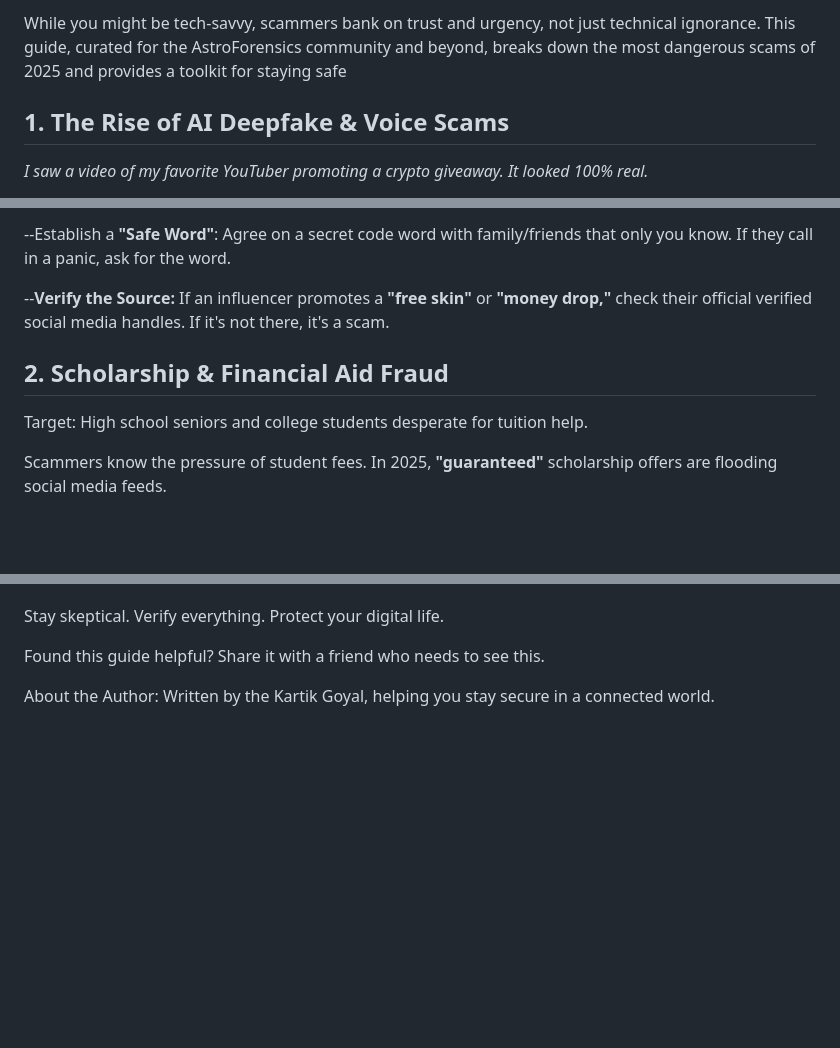
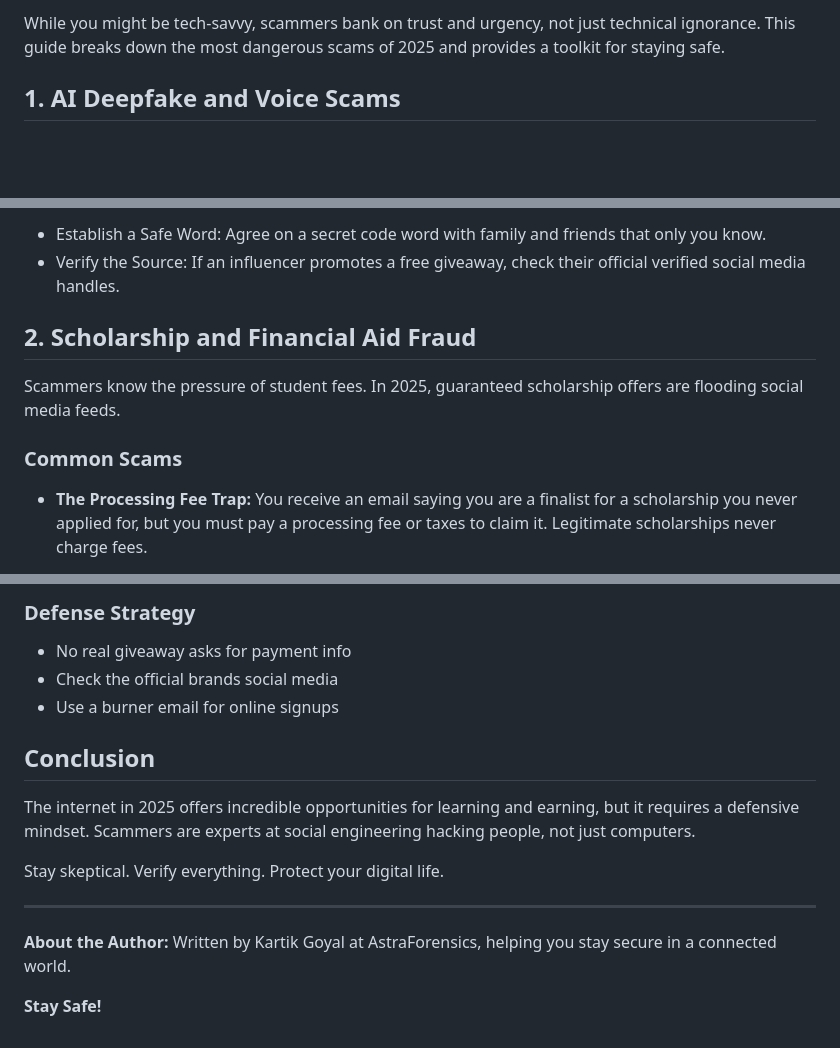
Before and after one commit to Gailplugger/astra-new-site, a Markdown page: posts/2025-most-dangerous-online-scams-targeting-teens-students.md, 3 parts joined by grey strips. GitHub-like rendering; blank space fills up the shorter version.

Commit message:
Fix: Clean blog post encoding and formatting

```diff
--- a/posts/2025-most-dangerous-online-scams-targeting-teens-students.md
+++ b/posts/2025-most-dangerous-online-scams-targeting-teens-students.md
@@ -12,6 +12,5 @@ The digital landscape in 2025 is more advanced than ever, but with new technolog
 
-While you might be tech-savvy, scammers bank on trust and urgency, not just technical ignorance. This guide, curated for the AstroForensics community and beyond, breaks down the most dangerous scams of 2025 and provides a toolkit for staying safe
+While you might be tech-savvy, scammers bank on trust and urgency, not just technical ignorance. This guide breaks down the most dangerous scams of 2025 and provides a toolkit for staying safe.
 
-## **1. The Rise of AI Deepfake & Voice Scams**
-*I saw a video of my favorite YouTuber promoting a crypto giveaway. It looked 100% real.*
+## 1. AI Deepfake and Voice Scams
 
@@ -26,11 +26,12 @@ While you might be tech-savvy, scammers bank on trust and urgency, not just tech
 
---Establish a **"Safe Word"**: Agree on a secret code word with family/friends that only you know. If they call in a panic, ask for the word.
+- Establish a Safe Word: Agree on a secret code word with family and friends that only you know.
+- Verify the Source: If an influencer promotes a free giveaway, check their official verified social media handles.
 
---**Verify the Source:** If an influencer promotes a **"free skin"** or **"money drop,"** check their official verified social media handles. If it's not there, it's a scam.
+## 2. Scholarship and Financial Aid Fraud
 
+Scammers know the pressure of student fees. In 2025, guaranteed scholarship offers are flooding social media feeds.
 
-## **2. Scholarship & Financial Aid Fraud**
-Target: High school seniors and college students desperate for tuition help.
+### Common Scams
 
-Scammers know the pressure of student fees. In 2025, **"guaranteed"** scholarship offers are flooding social media feeds.
+- **The Processing Fee Trap:** You receive an email saying you are a finalist for a scholarship you never applied for, but you must pay a processing fee or taxes to claim it. Legitimate scholarships never charge fees.
 
@@ -45,6 +138,17 @@ The internet in 2025 offers incredible opportunities for learning and earning, b
+### Defense Strategy
+
+- No real giveaway asks for payment info
+- Check the official brands social media
+- Use a burner email for online signups
+
+## Conclusion
+
+The internet in 2025 offers incredible opportunities for learning and earning, but it requires a defensive mindset. Scammers are experts at social engineering hacking people, not just computers.
 
 Stay skeptical. Verify everything. Protect your digital life.
 
-Found this guide helpful? Share it with a friend who needs to see this.
+---
 
-About the Author: Written by the Kartik Goyal, helping you stay secure in a connected world.
+**About the Author:** Written by Kartik Goyal at AstraForensics, helping you stay secure in a connected world.
+
+**Stay Safe!**
```
Also changed, not shown: other parts of posts/2025-most-dangerous-online-scams-targeting-teens-students.md (+105 -12 lines).
